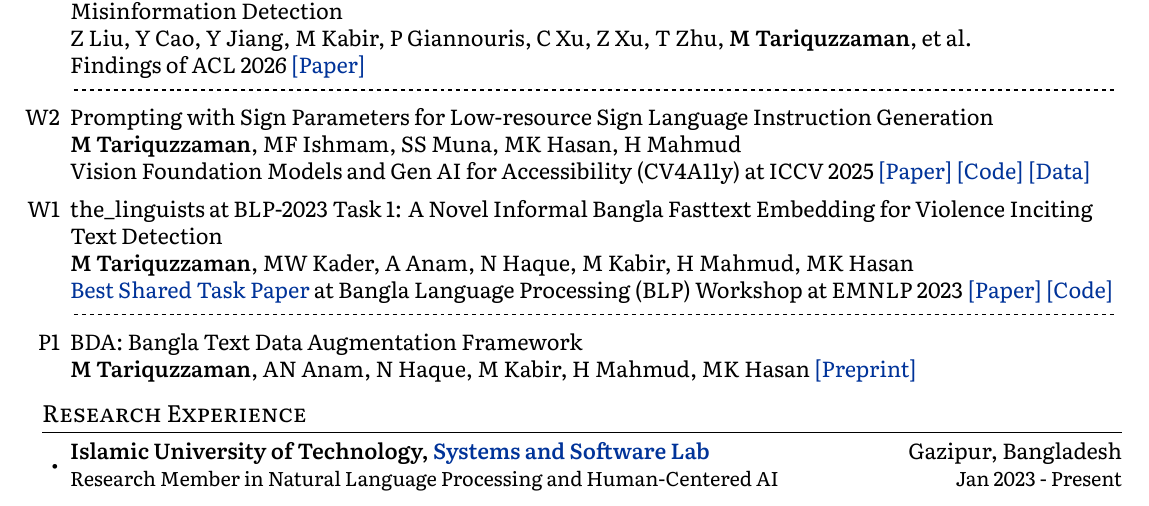
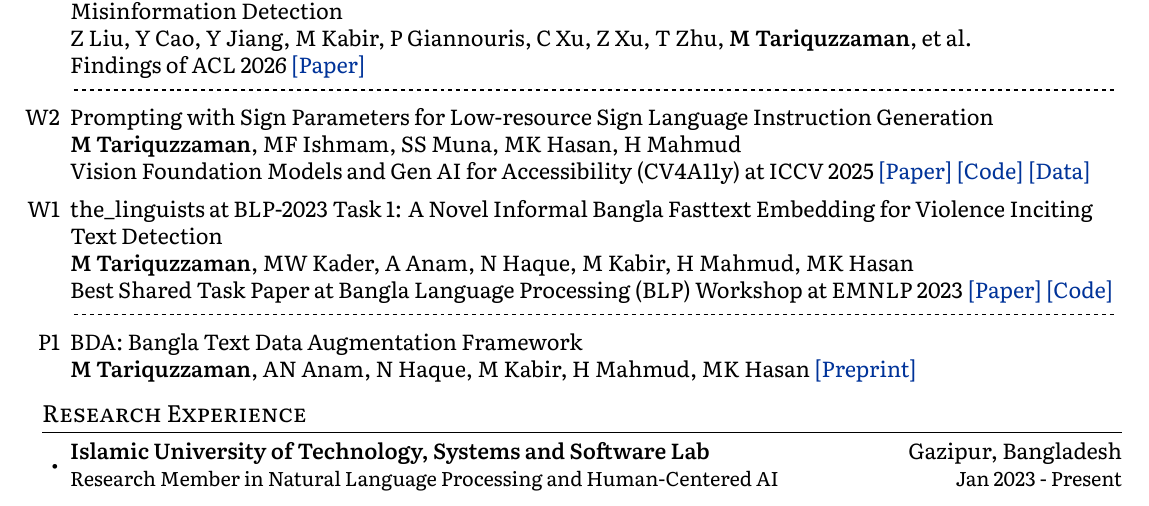
Before and after one commit to tariquzzamanf/tariquzzamanf.github.io, a LaTeX CV (files/cv/tariq.tex): part of page 1 of 2, cut so that both start at the same text. The pictures show the PDF file files/cv/tariq.pdf that the author committed with the source.

Commit message:
updated info

```diff
--- a/files/cv/tariq.tex
+++ b/files/cv/tariq.tex
@@ -110,7 +110,7 @@ Low-resource NLP, LLM Evaluation and Bias, Human-Centered AI, Sign Language and
 \publication{W1}
   {the\_linguists at BLP-2023 Task 1: A Novel Informal Bangla Fasttext Embedding for Violence Inciting Text Detection}
   {\textbf{M Tariquzzaman}, MW Kader, A Anam, N Haque, M Kabir, H Mahmud, MK Hasan}
-  {\href{https://blp-workshop.github.io/2023/awards}{Best Shared Task Paper} at \textit{Bangla Language Processing (BLP) Workshop at EMNLP 2023}
+  {Best Shared Task Paper at \textit{Bangla Language Processing (BLP) Workshop at EMNLP 2023}
     \href{https://aclanthology.org/2023.banglalp-1.26/}{[Paper]}
     \href{https://github.com/mdtariquzzaman/VITD}{[Code]}}
 \categoryrule
@@ -123,7 +123,7 @@ Low-resource NLP, LLM Evaluation and Bias, Human-Centered AI, Sign Language and
 \vspace{-10pt}
 \section{Research Experience}
 \begin{entries}
-  \cvEntry{Islamic University of Technology, \href{https://cse.iutoic-dhaka.edu/ssl}{Systems and Software Lab}}{Gazipur, Bangladesh}
+  \cvEntry{Islamic University of Technology, Systems and Software Lab}{Gazipur, Bangladesh}
     {Research Member in Natural Language Processing and Human-Centered AI}{Jan 2023 - Present}
 \end{entries}
 
@@ -145,9 +145,9 @@ Teach undergraduate CSE courses and supervise student projects.
 
 \section{Awards \& Achievements}
 \begin{itemize}[leftmargin=14bp,label=\textbullet,itemsep=5pt,topsep=0pt,parsep=0pt]
-  \item \href{https://blp-workshop.github.io/2023/awards}{Best Shared Task Paper Award} at the BLP Workshop at EMNLP 2023, Singapore.
+  \item Best Shared Task Paper Award at the BLP Workshop at EMNLP 2023, Singapore.
   \item Partial OIC Scholarship, Islamic University of Technology (2020 - 2024); awarded to the top 8\% of the admitted students.
-  \item \href{https://web.bise-ctg.gov.bd/bisectg/downloadPdfsub/Scholarship_HSC-2019_final.pdf}{Talent Pool Scholarship} (2019); awarded to the top 1.7\% among all students who received GPA 5.00/5.00 from the Chattogram Board.
+  \item Talent Pool Scholarship (2019); awarded to the top 1.7\% among all students who received GPA 5.00/5.00 from the Chattogram Board.
   \item Best Student Award (2018), awarded by the Old Placidians Association for overall academic and co-curricular performance.
 \end{itemize}
 \end{document}
```
Also changed, not shown: files/cv/tariq.pdf.
